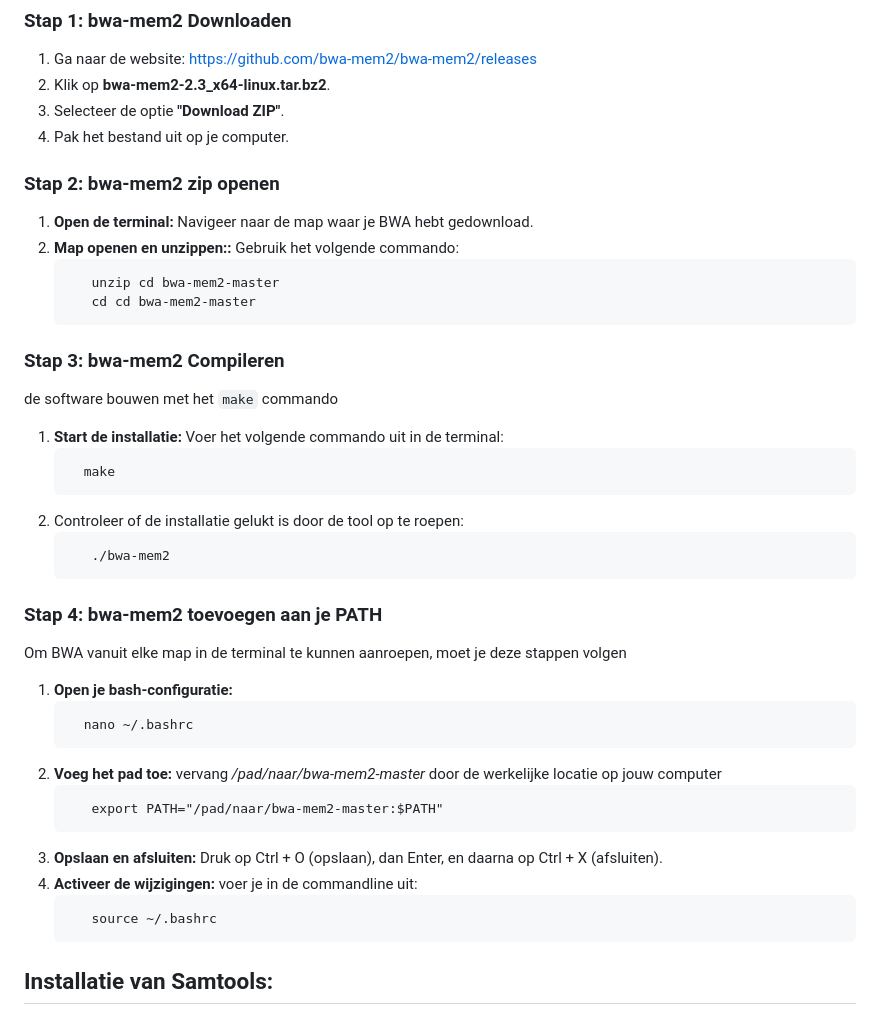
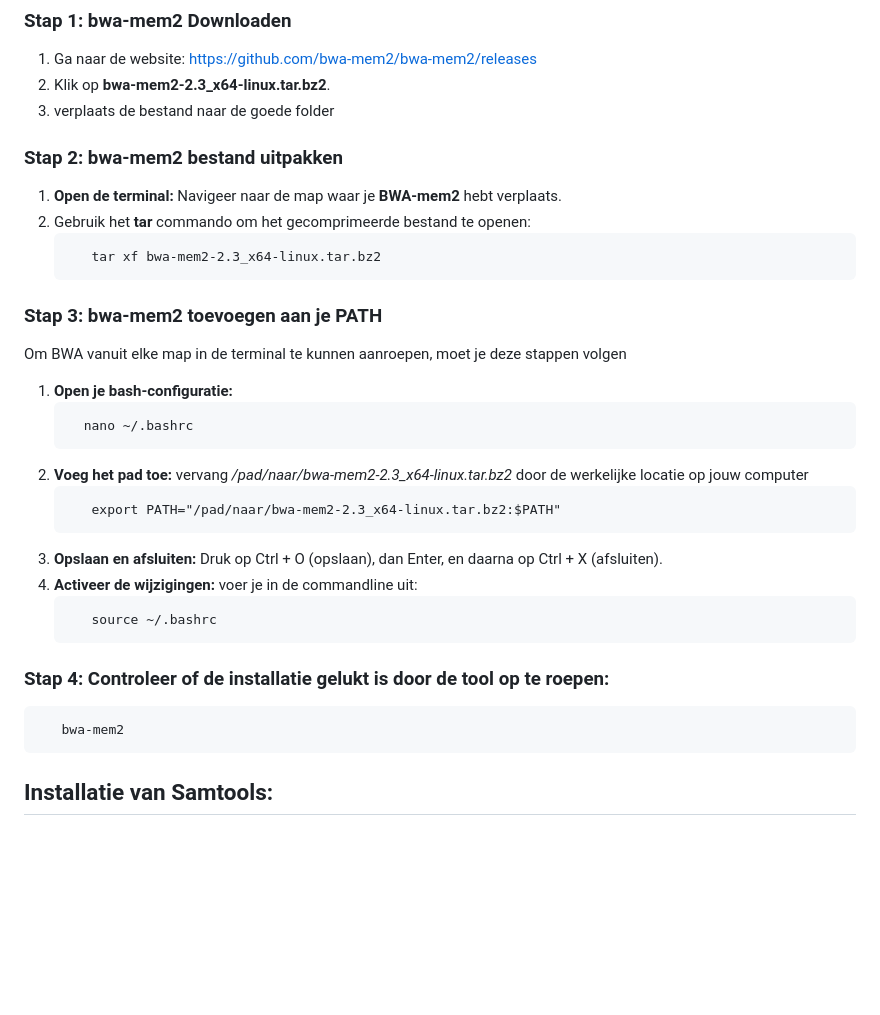
Before and after one commit to mokalashhanze/installatie-handleiding-tool, a Markdown page: README.md, the part around the change. Rendered like a GitHub page; blank space fills up the shorter version.

````diff
--- a/README.md
+++ b/README.md
@@ -5,41 +5,32 @@ Volg deze stappen om de nieuwste versie van ***bwa-mem2*** te downloaden en te i
 ### Stap 1: bwa-mem2 Downloaden
 1. Ga naar de website: [ https://github.com/bwa-mem2/bwa-mem2/releases ]( https://github.com/bwa-mem2/bwa-mem2/releases )
 2. Klik op **bwa-mem2-2.3_x64-linux.tar.bz2**.
-3. Selecteer de optie **"Download ZIP"**.
-4. Pak het bestand uit op je computer.
-### Stap 2: bwa-mem2 zip openen
-1. **Open de terminal:** Navigeer naar de map waar je BWA hebt gedownload.
-2. **Map openen en unzippen::** Gebruik het volgende commando:
+3. verplaats de bestand naar de goede folder
+### Stap 2: bwa-mem2 bestand uitpakken
+1. **Open de terminal:** Navigeer naar de map waar je **BWA-mem2** hebt verplaats.
+2. Gebruik het **tar** commando om het gecomprimeerde bestand te openen:
    ```
-      unzip cd bwa-mem2-master
-      cd cd bwa-mem2-master
+      tar xf bwa-mem2-2.3_x64-linux.tar.bz2
    ```
-### Stap 3: bwa-mem2 Compileren
-de software bouwen met het `make` commando
-
-1. **Start de installatie:** Voer het volgende commando uit in de terminal:
-   ```
-     make
-   ```
-2. Controleer of de installatie gelukt is door de tool op te roepen:
-   ```
-      ./bwa-mem2
-   ```
-### Stap 4: bwa-mem2 toevoegen aan je PATH
+### Stap 3: bwa-mem2 toevoegen aan je PATH
 Om BWA vanuit elke map in de terminal te kunnen aanroepen, moet je deze stappen volgen
 1. **Open je bash-configuratie:**
    ```
      nano ~/.bashrc
    ```
-2. **Voeg het pad toe:** vervang */pad/naar/bwa-mem2-master* door de werkelijke locatie op jouw computer
+2. **Voeg het pad toe:** vervang */pad/naar/bwa-mem2-2.3_x64-linux.tar.bz2* door de werkelijke locatie op jouw computer
    ```
-      export PATH="/pad/naar/bwa-mem2-master:$PATH"
+      export PATH="/pad/naar/bwa-mem2-2.3_x64-linux.tar.bz2:$PATH"
    ```
 3. **Opslaan en afsluiten:**
 Druk op Ctrl + O (opslaan), dan Enter, en daarna op Ctrl + X (afsluiten).
 4. **Activeer de wijzigingen:** voer je in de commandline uit:
    ```
       source ~/.bashrc
+   ```
+### Stap 4: Controleer of de installatie gelukt is door de tool op te roepen:
+   ```
+      bwa-mem2
    ```
 ## Installatie van Samtools:
 Volg deze stappen om de nieuwste versie van ***Samtools*** te downloaden en te installeren op je Linux-systeem:
````
